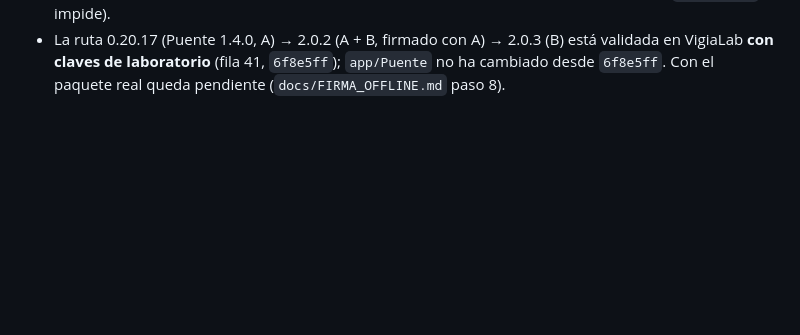
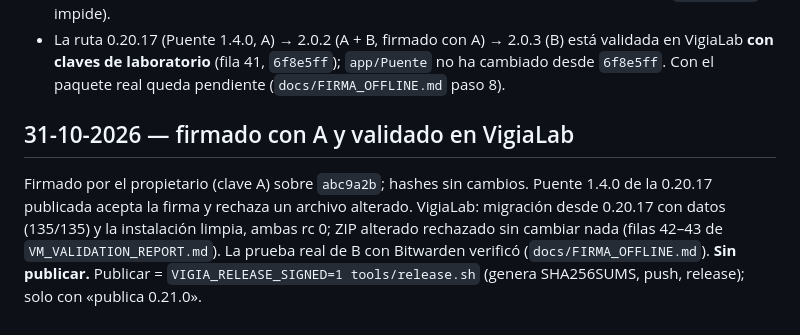
Before and after one commit to JcperezDev/vigia, a Markdown page: RELEASE_CANDIDATE_0.21.0.md, the part around the change. GitHub-like rendering; blank space fills up the shorter version.

```diff
--- a/RELEASE_CANDIDATE_0.21.0.md
+++ b/RELEASE_CANDIDATE_0.21.0.md
@@ -109,3 +109,6 @@ Regenerado con `VIGIA_RELEASE_SIGN=fuera bash tools/release.sh` (la clave no se
 - La ruta 0.20.17 (Puente 1.4.0, A) → 2.0.2 (A + B, firmado con A) → 2.0.3 (B) está validada en VigiaLab **con claves de
   laboratorio** (fila 41, `6f8e5ff`); `app/Puente` no ha cambiado desde `6f8e5ff`. Con el paquete real queda pendiente
   (`docs/FIRMA_OFFLINE.md` paso 8).
+
+## 31-10-2026 — firmado con A y validado en VigiaLab
+Firmado por el propietario (clave A) sobre `abc9a2b`; hashes sin cambios. Puente 1.4.0 de la 0.20.17 publicada acepta la firma y rechaza un archivo alterado. VigiaLab: migración desde 0.20.17 con datos (135/135) y la instalación limpia, ambas rc 0; ZIP alterado rechazado sin cambiar nada (filas 42–43 de `VM_VALIDATION_REPORT.md`). La prueba real de B con Bitwarden verificó (`docs/FIRMA_OFFLINE.md`). **Sin publicar.** Publicar = `VIGIA_RELEASE_SIGNED=1 tools/release.sh` (genera SHA256SUMS, push, release); solo con «publica 0.21.0».
```
Also changed, not shown: VM_VALIDATION_REPORT.md (+10 -0 lines).
